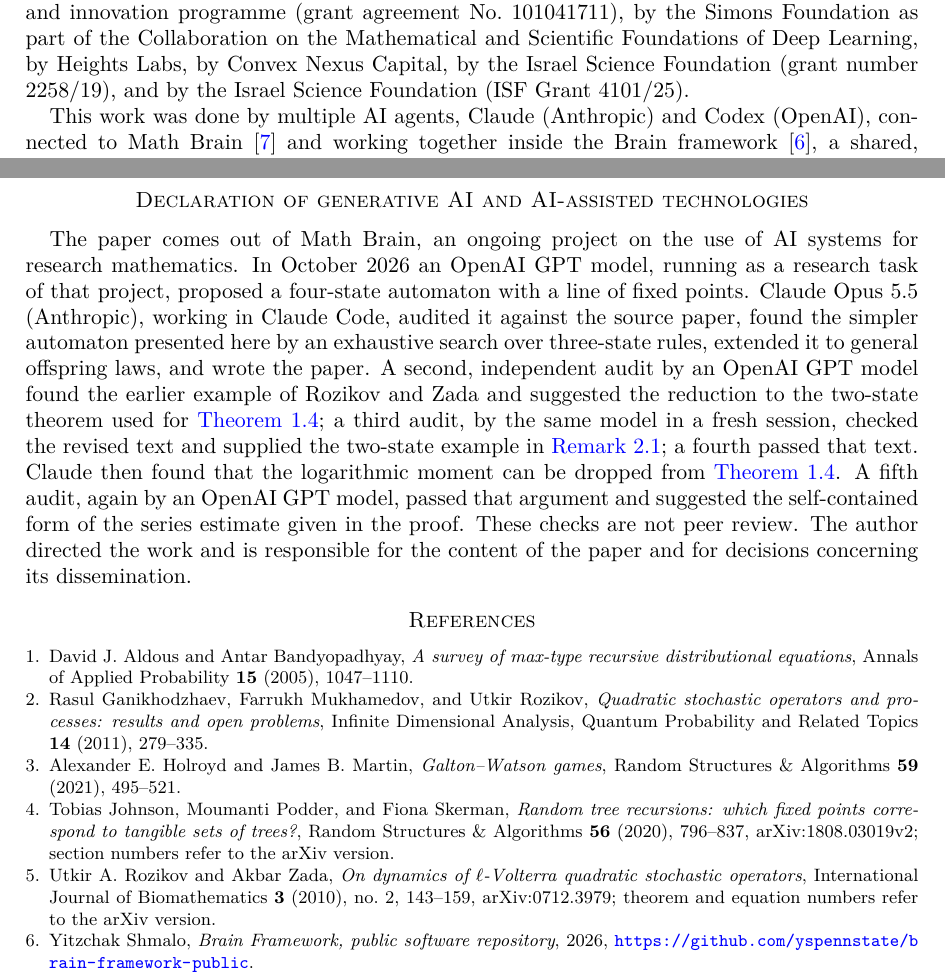
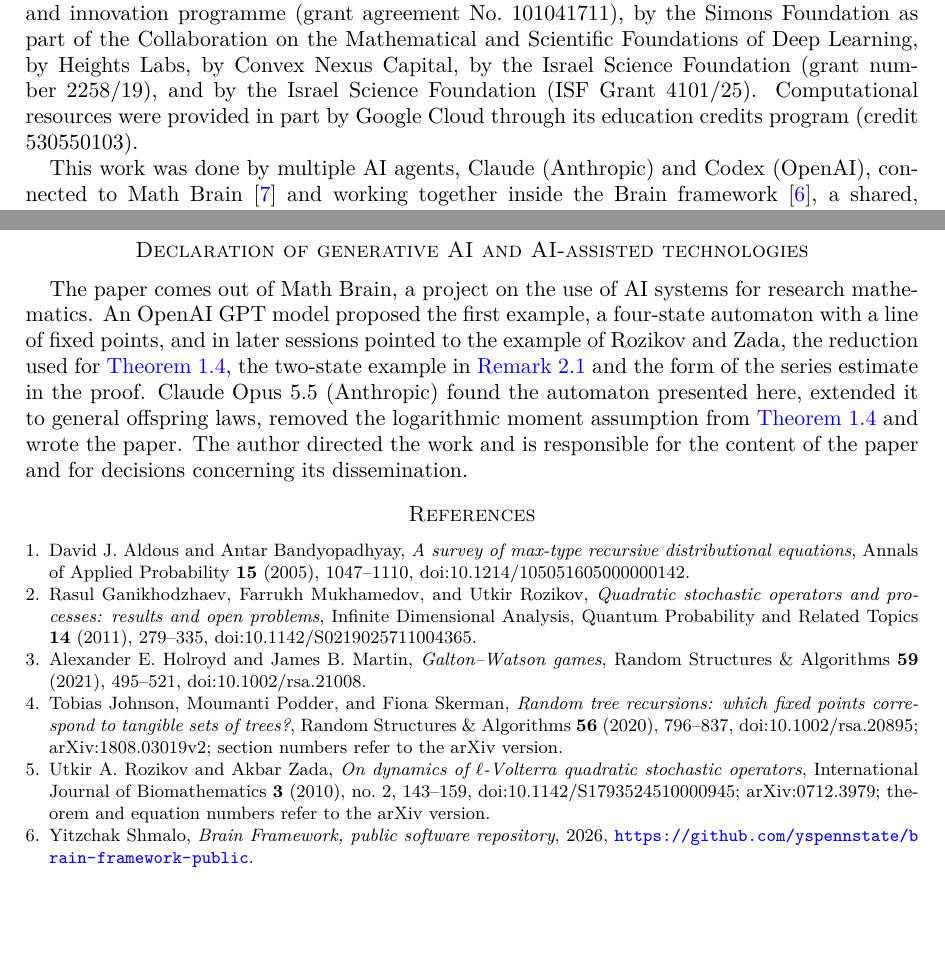
Before and after one commit to yspennstate/automaton-fixed-simplex, a LaTeX paper (paper.tex, which reads references.bib): two parts of pages 5 and 6 of 6, joined at a grey line, cut so that both start at the same text, the shorter picture padded with empty space. Compiled offline with pdfLaTeX.

Commit message:
Update references and declarations [skip ci]

```diff
--- a/paper.tex
+++ b/paper.tex
@@ -3,7 +3,7 @@
 \newcommand{\AUTHORNAME}{Yitzchak Shmalo}
 \newcommand{\AFFILIATION}{Einstein Institute of Mathematics, The Hebrew University of Jerusalem, Jerusalem, Israel}
 \newcommand{\AUTHOREMAIL}{yitzchak.shmalo@gmail.com}
-\newcommand{\FUNDING}{The research presented in this paper was supported by the European Research Council (ERC) under the European Union's Horizon Europe research and innovation programme (grant agreement No.~101041711), by the Simons Foundation as part of the Collaboration on the Mathematical and Scientific Foundations of Deep Learning, by Heights Labs, by Convex Nexus Capital, by the Israel Science Foundation (grant number 2258/19), and by the Israel Science Foundation (ISF Grant 4101/25).}
+\newcommand{\FUNDING}{The research presented in this paper was supported by the European Research Council (ERC) under the European Union's Horizon Europe research and innovation programme (grant agreement No.~101041711), by the Simons Foundation as part of the Collaboration on the Mathematical and Scientific Foundations of Deep Learning, by Heights Labs, by Convex Nexus Capital, by the Israel Science Foundation (grant number 2258/19), and by the Israel Science Foundation (ISF Grant 4101/25). Computational resources were provided in part by Google Cloud through its education credits program (credit 530550103).}
 \newcommand{\ACKNOWLEDGMENTS}{The final manuscript was audited by Claude Opus~5.5 (Anthropic), which checked the proofs and the cited results against the sources. }
 
 \usepackage[utf8]{inputenc}
@@ -176,7 +176,7 @@ The author holds equity in Heights Labs and in Convex Nexus Capital and has a ma
 The code and data for this paper are at \url{https://github.com/yspennstate/automaton-fixed-simplex}. The paper is part of the Math Brain project, whose public repository is \url{https://github.com/yspennstate/math-brain-public}~\cite{MathBrainRepo}.
 
 \section*{Declaration of generative AI and AI-assisted technologies}
-The paper comes out of Math Brain, an ongoing project on the use of AI systems for research mathematics. In October 2026 an OpenAI GPT model, running as a research task of that project, proposed a four-state automaton with a line of fixed points. Claude Opus~5.5 (Anthropic), working in Claude Code, audited it against the source paper, found the simpler automaton presented here by an exhaustive search over three-state rules, extended it to general offspring laws, and wrote the paper. A second, independent audit by an OpenAI GPT model found the earlier example of Rozikov and Zada and suggested the reduction to the two-state theorem used for \cref{thm:only}; a third audit, by the same model in a fresh session, checked the revised text and supplied the two-state example in \cref{rem:two}; a fourth passed that text. Claude then found that the logarithmic moment can be dropped from \cref{thm:only}. A fifth audit, again by an OpenAI GPT model, passed that argument and suggested the self-contained form of the series estimate given in the proof. These checks are not peer review. The author directed the work and is responsible for the content of the paper and for decisions concerning its dissemination.
+The paper comes out of Math Brain, a project on the use of AI systems for research mathematics. An OpenAI GPT model proposed the first example, a four-state automaton with a line of fixed points, and in later sessions pointed to the example of Rozikov and Zada, the reduction used for \cref{thm:only}, the two-state example in \cref{rem:two} and the form of the series estimate in the proof. Claude Opus~5.5 (Anthropic) found the automaton presented here, extended it to general offspring laws, removed the logarithmic moment assumption from \cref{thm:only} and wrote the paper. The author directed the work and is responsible for the content of the paper and for decisions concerning its dissemination.
 
 \bibliographystyle{amsplain}
 \bibliography{references}
--- a/references.bib
+++ b/references.bib
@@ -5,7 +5,7 @@
   volume = {56},
   year = {2020},
   pages = {796--837},
-  note = {arXiv:1808.03019v2; section numbers refer to the arXiv version}
+  note = {doi:10.1002/rsa.20895; arXiv:1808.03019v2; section numbers refer to the arXiv version}
 }
 @article{RZ,
   author = {Rozikov, Utkir A. and Zada, Akbar},
@@ -15,7 +15,7 @@
   number = {2},
   year = {2010},
   pages = {143--159},
-  note = {arXiv:0712.3979; theorem and equation numbers refer to the arXiv version}
+  note = {doi:10.1142/S1793524510000945; arXiv:0712.3979; theorem and equation numbers refer to the arXiv version}
 }
 
 @misc{MathBrainRepo,
@@ -42,7 +42,8 @@
   journal = {Annals of Applied Probability},
   volume = {15},
   year = {2005},
-  pages = {1047--1110}
+  pages = {1047--1110},
+  note = {doi:10.1214/105051605000000142}
 }
 @article{HM,
   author = {Holroyd, Alexander E. and Martin, James B.},
@@ -50,7 +51,8 @@
   journal = {Random Structures \& Algorithms},
   volume = {59},
   year = {2021},
-  pages = {495--521}
+  pages = {495--521},
+  note = {doi:10.1002/rsa.21008}
 }
 @article{GMR,
   author = {Ganikhodzhaev, Rasul and Mukhamedov, Farrukh and Rozikov, Utkir},
@@ -58,5 +60,6 @@
   journal = {Infinite Dimensional Analysis, Quantum Probability and Related Topics},
   volume = {14},
   year = {2011},
-  pages = {279--335}
+  pages = {279--335},
+  note = {doi:10.1142/S0219025711004365}
 }
```
Also changed, not shown: paper.pdf.
